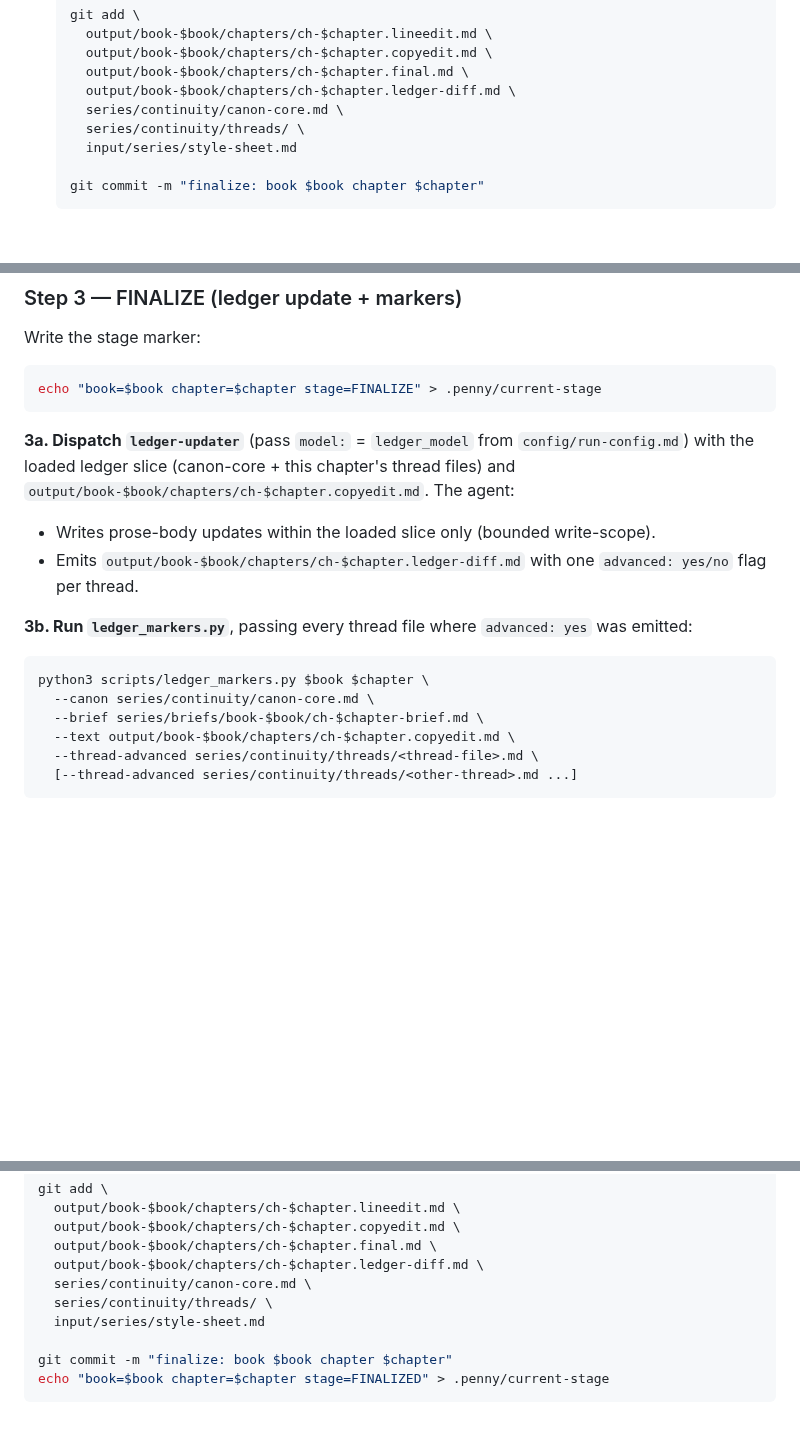
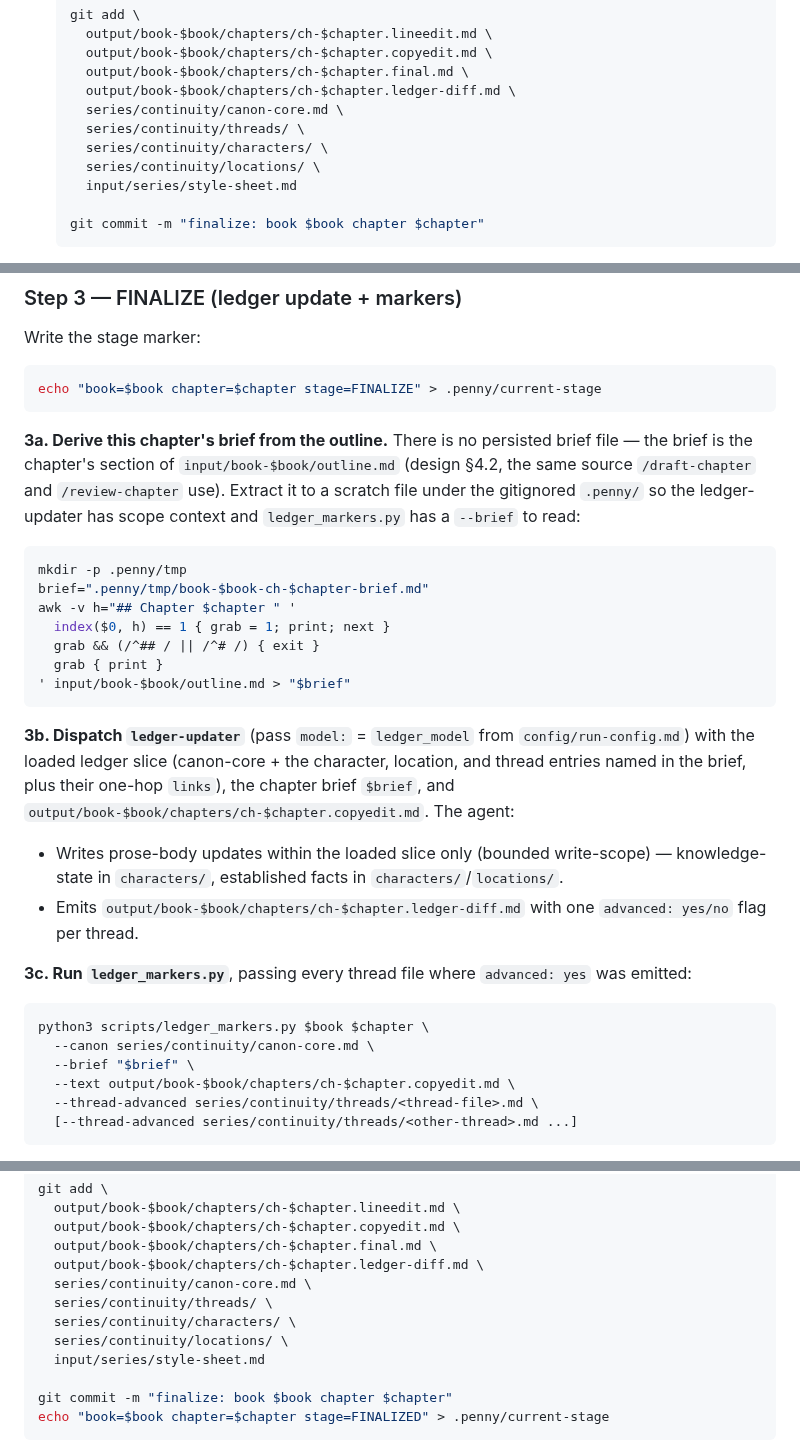
Before and after one commit to bkoh957/penny, a Markdown page: .claude/commands/finalize-chapter.md, 3 parts joined by grey strips. Rendered like a GitHub page; blank space fills up the shorter version.

Commit message:
fix(finalize): derive brief from outline; commit characters/ + locations/
Two latent bugs surfaced on the first /finalize-chapter run:
- Step 3 referenced a phantom series/briefs/book-NN/ch-MM-brief.md. The brief is
  a runtime artifact = the chapter's section of input/book-NN/outline.md (as
  draft/review do). Now extracted to a gitignored .penny/tmp scratch file and
  passed to both the ledger-updater and ledger_markers.py --brief.
- The --commit and auto add-lists staged only canon-core + threads/, orphaning
  the characters/ and locations/ updates the ledger-updater legitimately writes.
  Both add-lists now include series/continuity/characters/ and locations/.

Co-Authored-By: Claude Opus 4.8 <noreply@anthropic.com>

````diff
--- a/.claude/commands/finalize-chapter.md
+++ b/.claude/commands/finalize-chapter.md
@@ -54,6 +54,8 @@ If `$flag` equals `--commit`, enter the resume path:
      output/book-$book/chapters/ch-$chapter.ledger-diff.md \
      series/continuity/canon-core.md \
      series/continuity/threads/ \
+     series/continuity/characters/ \
+     series/continuity/locations/ \
      input/series/style-sheet.md
 
    git commit -m "finalize: book $book chapter $chapter"
@@ -131,21 +133,38 @@ Write the stage marker:
 echo "book=$book chapter=$chapter stage=FINALIZE" > .penny/current-stage
 ```
 
-**3a. Dispatch `ledger-updater`** (pass `model:` = `ledger_model` from
-`config/run-config.md`) with the loaded ledger slice (canon-core + this
-chapter's thread files) and `output/book-$book/chapters/ch-$chapter.copyedit.md`. The
-agent:
-- Writes prose-body updates within the loaded slice only (bounded write-scope).
+**3a. Derive this chapter's brief from the outline.** There is no persisted brief file —
+the brief is the chapter's section of `input/book-$book/outline.md` (design §4.2, the same
+source `/draft-chapter` and `/review-chapter` use). Extract it to a scratch file under the
+gitignored `.penny/` so the ledger-updater has scope context and `ledger_markers.py` has a
+`--brief` to read:
+
+```bash
+mkdir -p .penny/tmp
+brief=".penny/tmp/book-$book-ch-$chapter-brief.md"
+awk -v h="## Chapter $chapter " '
+  index($0, h) == 1 { grab = 1; print; next }
+  grab && (/^## / || /^# /) { exit }
+  grab { print }
+' input/book-$book/outline.md > "$brief"
+```
+
+**3b. Dispatch `ledger-updater`** (pass `model:` = `ledger_model` from
+`config/run-config.md`) with the loaded ledger slice (canon-core + the character,
+location, and thread entries named in the brief, plus their one-hop `links`), the chapter
+brief `$brief`, and `output/book-$book/chapters/ch-$chapter.copyedit.md`. The agent:
+- Writes prose-body updates within the loaded slice only (bounded write-scope) —
+  knowledge-state in `characters/`, established facts in `characters/`/`locations/`.
 - Emits `output/book-$book/chapters/ch-$chapter.ledger-diff.md` with one
   `advanced: yes/no` flag per thread.
 
-**3b. Run `ledger_markers.py`**, passing every thread file where `advanced: yes` was
+**3c. Run `ledger_markers.py`**, passing every thread file where `advanced: yes` was
 emitted:
 
 ```bash
 python3 scripts/ledger_markers.py $book $chapter \
   --canon series/continuity/canon-core.md \
-  --brief series/briefs/book-$book/ch-$chapter-brief.md \
+  --brief "$brief" \
   --text output/book-$book/chapters/ch-$chapter.copyedit.md \
   --thread-advanced series/continuity/threads/<thread-file>.md \
   [--thread-advanced series/continuity/threads/<other-thread>.md ...]
@@ -177,6 +196,8 @@ git add \
   output/book-$book/chapters/ch-$chapter.ledger-diff.md \
   series/continuity/canon-core.md \
   series/continuity/threads/ \
+  series/continuity/characters/ \
+  series/continuity/locations/ \
   input/series/style-sheet.md
 
 git commit -m "finalize: book $book chapter $chapter"
````
